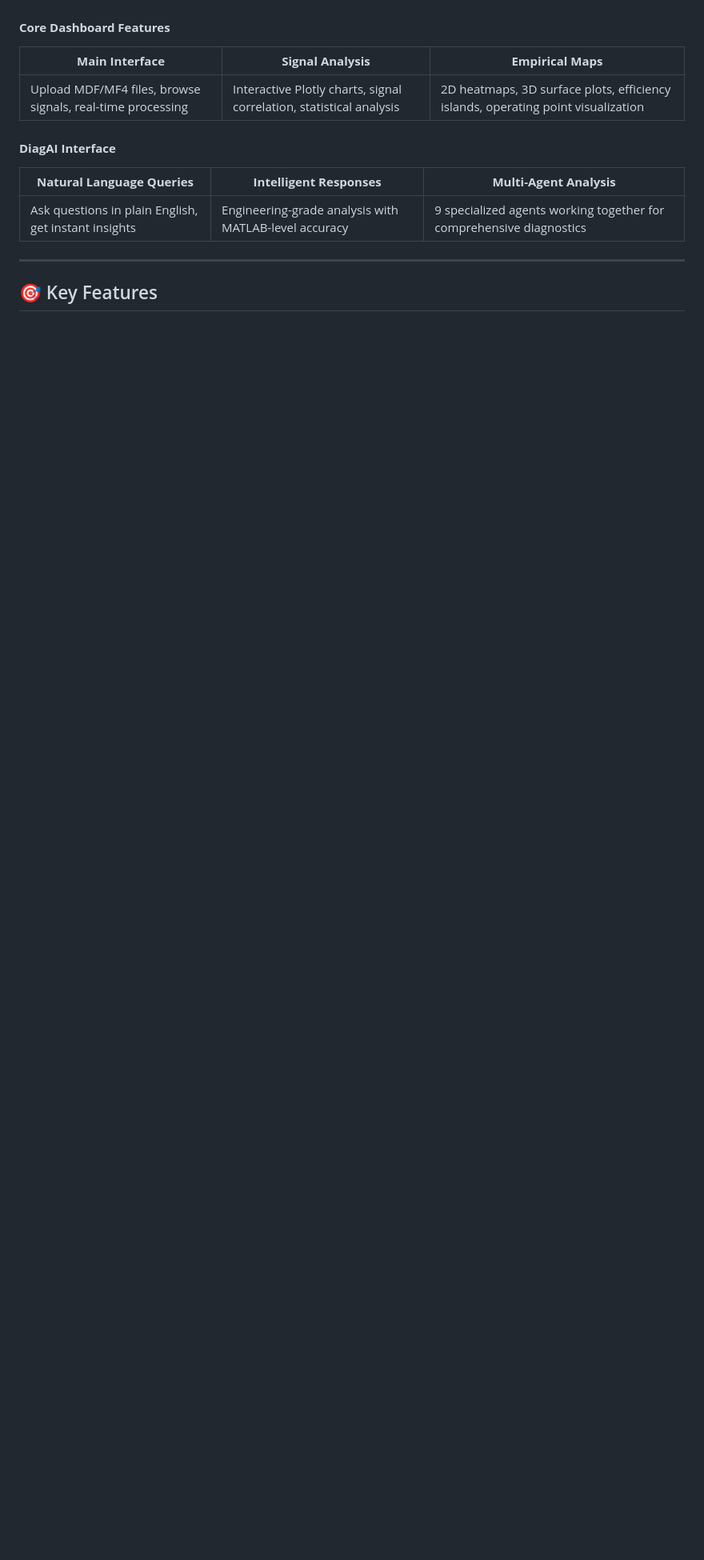
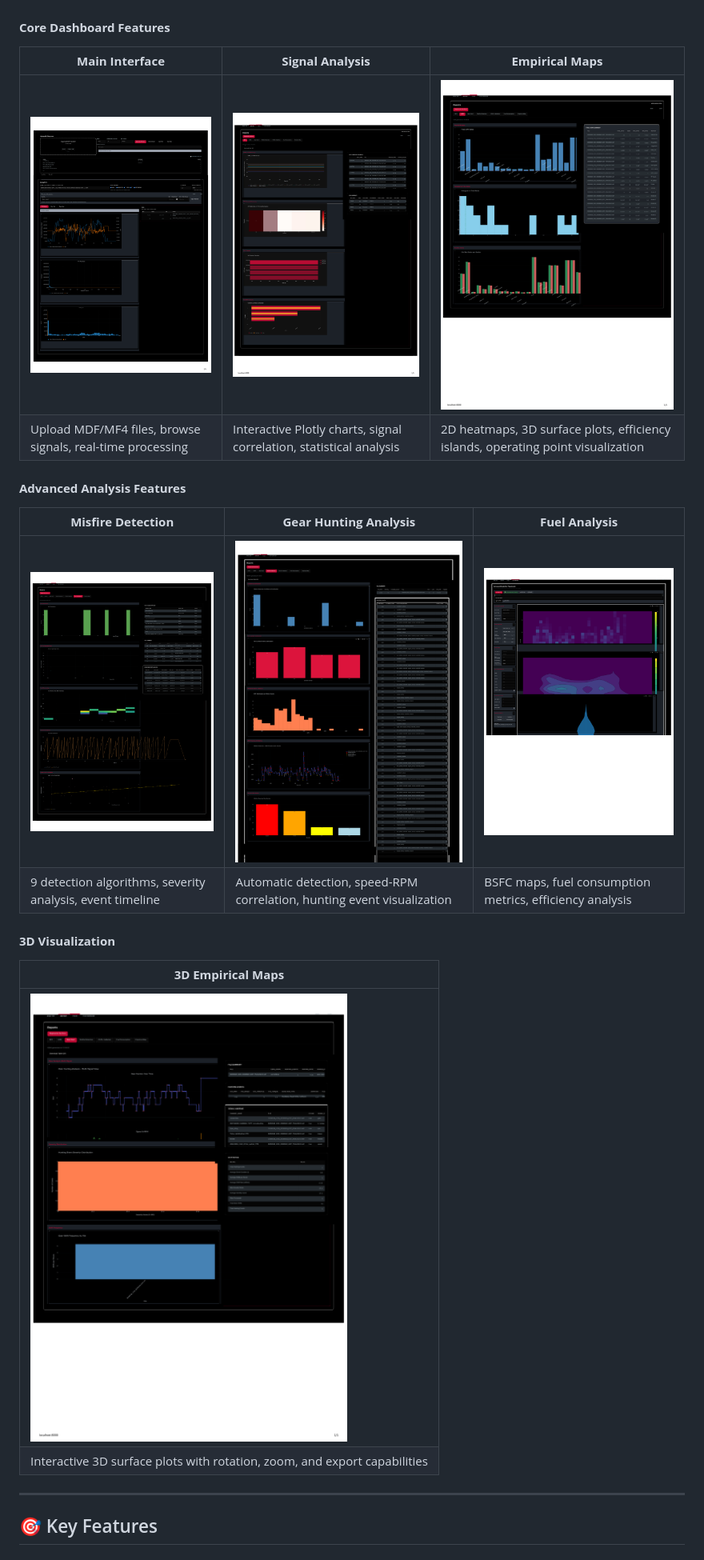
Before and after one commit to 25Bonged/vehicle_lab-web, a Markdown page: README.md, the part around the change. Shown: that part at 80% size. Drawn GitHub-style; blank space fills up the shorter version.

Commit message:
docs: Add 6 dashboard screenshots to README

```diff
--- a/README.md
+++ b/README.md
@@ -126,13 +126,22 @@ DiagAI is an intelligent diagnostic assistant powered by Large Language Models (
 
 | **Main Interface**                                                                    | **Signal Analysis**                                                                     | **Empirical Maps**                                                                  |
 | ------------------------------------------------------------------------------------- | --------------------------------------------------------------------------------------- | ------------------------------------------------------------------------------------ |
+| ![Main Dashboard](docs/screenshots/dashboard-main.png)                               | ![Signal Analysis](docs/screenshots/signal-analysis.png)                                | ![Empirical Map](docs/screenshots/empirical-map.png)                                |
 | Upload MDF/MF4 files, browse signals, real-time processing                           | Interactive Plotly charts, signal correlation, statistical analysis                     | 2D heatmaps, 3D surface plots, efficiency islands, operating point visualization    |
 
-#### **DiagAI Interface**
+#### **Advanced Analysis Features**
 
-| **Natural Language Queries**                                                          | **Intelligent Responses**                                                                | **Multi-Agent Analysis**                                                              |
+| **Misfire Detection**                                                                 | **Gear Hunting Analysis**                                                                | **Fuel Analysis**                                                                     |
 | ------------------------------------------------------------------------------------- | --------------------------------------------------------------------------------------- | ------------------------------------------------------------------------------------ |
-| Ask questions in plain English, get instant insights                                 | Engineering-grade analysis with MATLAB-level accuracy                                    | 9 specialized agents working together for comprehensive diagnostics                 |
+| ![Misfire Detection](docs/screenshots/misfire.png)                                    | ![Gear Hunt](docs/screenshots/gear-hunt.png)                                            | ![Fuel Analysis](docs/screenshots/fuel-analysis.png)                                 |
+| 9 detection algorithms, severity analysis, event timeline                            | Automatic detection, speed-RPM correlation, hunting event visualization                | BSFC maps, fuel consumption metrics, efficiency analysis                            |
+
+#### **3D Visualization**
+
+| **3D Empirical Maps**                                                                 |
+| ------------------------------------------------------------------------------------- |
+| ![3D Empirical Map](docs/screenshots/empirical-map-3d.png)                            |
+| Interactive 3D surface plots with rotation, zoom, and export capabilities           |
 
 ---
 
```
